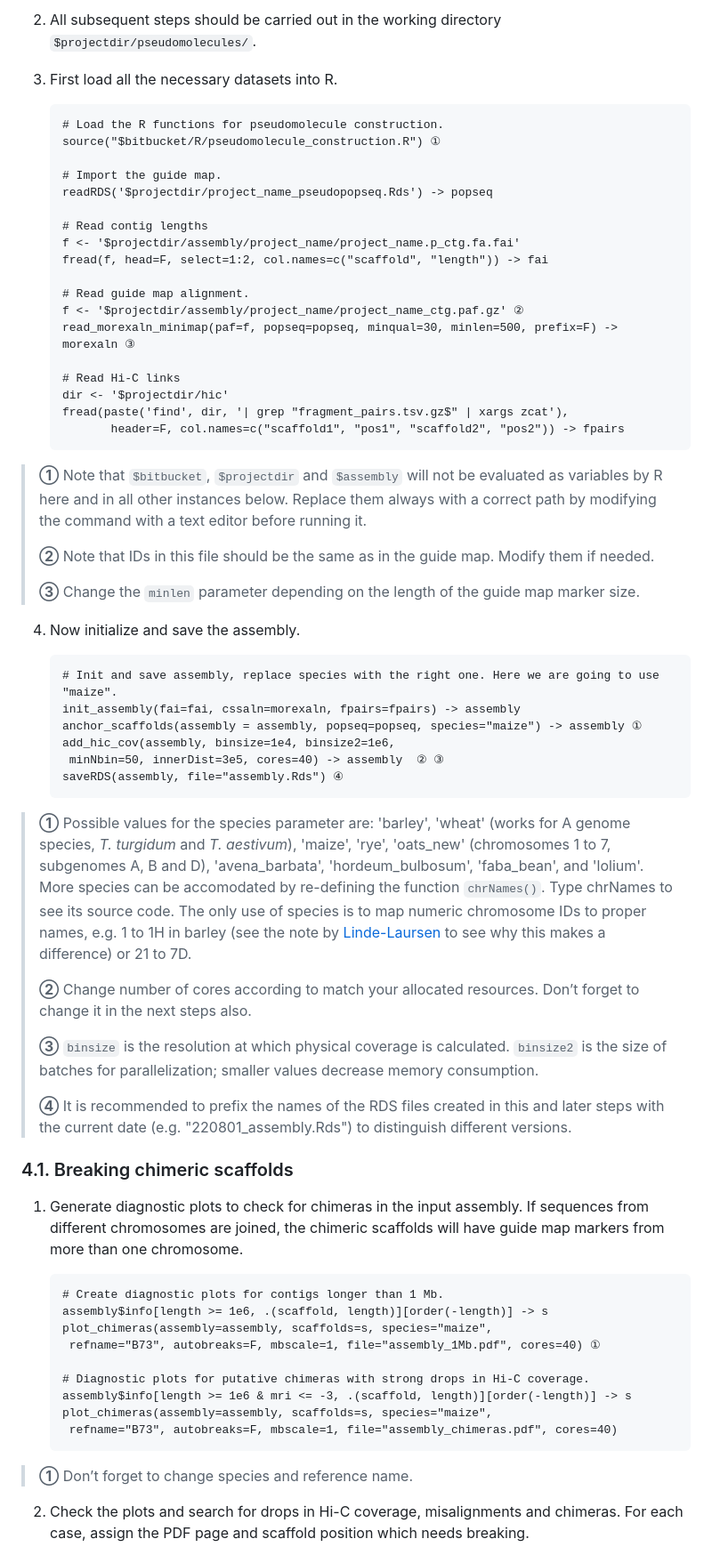
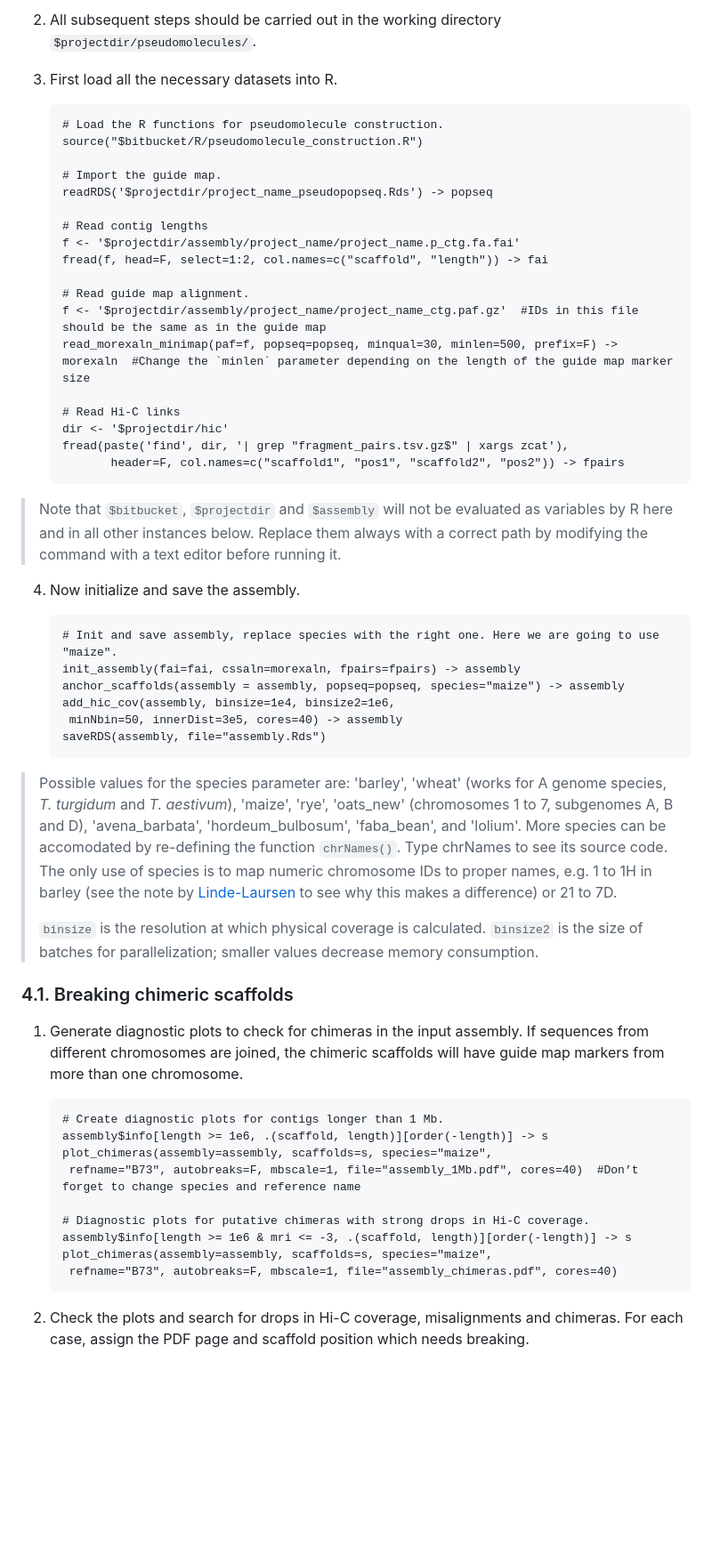
Before and after one commit to whyeonc/TRITEX-long-read-assembly, a Markdown page: README.md, the part around one of its changes. Shown at 89% size. Rendered like a GitHub page; blank space fills up the shorter version.

````diff
--- a/README.md
+++ b/README.md
@@ -325,7 +318,7 @@ $minimap -t $threads -2 -I $size -K$mem -x asm5 $ref $qry | bgzip > $prefix.paf.
 
    ```
    # Load the R functions for pseudomolecule construction.
-   source("$bitbucket/R/pseudomolecule_construction.R") ①
+   source("$bitbucket/R/pseudomolecule_construction.R")
 
    # Import the guide map.
    readRDS('$projectdir/project_name_pseudopopseq.Rds') -> popseq
@@ -335,8 +328,8 @@ $minimap -t $threads -2 -I $size -K$mem -x asm5 $ref $qry | bgzip > $prefix.paf.
    fread(f, head=F, select=1:2, col.names=c("scaffold", "length")) -> fai
 
    # Read guide map alignment.
-   f <- '$projectdir/assembly/project_name/project_name_ctg.paf.gz' ②
-   read_morexaln_minimap(paf=f, popseq=popseq, minqual=30, minlen=500, prefix=F) -> morexaln ③
+   f <- '$projectdir/assembly/project_name/project_name_ctg.paf.gz'  #IDs in this file should be the same as in the guide map
+   read_morexaln_minimap(paf=f, popseq=popseq, minqual=30, minlen=500, prefix=F) -> morexaln  #Change the `minlen` parameter depending on the length of the guide map marker size
 
    # Read Hi-C links
    dir <- '$projectdir/hic'
@@ -344,30 +337,23 @@ $minimap -t $threads -2 -I $size -K$mem -x asm5 $ref $qry | bgzip > $prefix.paf.
           header=F, col.names=c("scaffold1", "pos1", "scaffold2", "pos2")) -> fpairs
    ```
 
-> **①** Note that `$bitbucket`, `$projectdir` and `$assembly` will not be evaluated as variables by R here and in all other instances below. Replace them always with a correct path by modifying the command with a text editor before running it.
->
-> **②** Note that IDs in this file should be the same as in the guide map. Modify them if needed.
->
-> **③** Change the `minlen` parameter depending on the length of the guide map marker size.
+> Note that `$bitbucket`, `$projectdir` and `$assembly` will not be evaluated as variables by R here and in all other instances below. Replace them always with a correct path by modifying the command with a text editor before running it.
+
 
 4. Now initialize and save the assembly.
 
    ```
    # Init and save assembly, replace species with the right one. Here we are going to use "maize".
    init_assembly(fai=fai, cssaln=morexaln, fpairs=fpairs) -> assembly
-   anchor_scaffolds(assembly = assembly, popseq=popseq, species="maize") -> assembly ①
+   anchor_scaffolds(assembly = assembly, popseq=popseq, species="maize") -> assembly
    add_hic_cov(assembly, binsize=1e4, binsize2=1e6,
-   	minNbin=50, innerDist=3e5, cores=40) -> assembly  ② ③
-   saveRDS(assembly, file="assembly.Rds") ④
+   	minNbin=50, innerDist=3e5, cores=40) -> assembly
+   saveRDS(assembly, file="assembly.Rds")
    ```
 
-> **①** Possible values for the species parameter are: 'barley', 'wheat' (works for A genome species, *T. turgidum* and *T. aestivum*), 'maize', 'rye', 'oats\_new' (chromosomes 1 to 7, subgenomes A, B and D), 'avena\_barbata', 'hordeum\_bulbosum', 'faba\_bean', and 'lolium'. More species can be accomodated by re-defining the function `chrNames()`. Type chrNames to see its source code. The only use of species is to map numeric chromosome IDs to proper names, e.g. 1 to 1H in barley (see the note by [Linde-Laursen](https://wheat.pw.usda.gov/ggpages/bgn/26/text261a.html) to see why this makes a difference) or 21 to 7D.
+> Possible values for the species parameter are: 'barley', 'wheat' (works for A genome species, *T. turgidum* and *T. aestivum*), 'maize', 'rye', 'oats\_new' (chromosomes 1 to 7, subgenomes A, B and D), 'avena\_barbata', 'hordeum\_bulbosum', 'faba\_bean', and 'lolium'. More species can be accomodated by re-defining the function `chrNames()`. Type chrNames to see its source code. The only use of species is to map numeric chromosome IDs to proper names, e.g. 1 to 1H in barley (see the note by [Linde-Laursen](https://wheat.pw.usda.gov/ggpages/bgn/26/text261a.html) to see why this makes a difference) or 21 to 7D.
 >
-> **②** Change number of cores according to match your allocated resources. Don’t forget to change it in the next steps also.
->
-> **③** `binsize` is the resolution at which physical coverage is calculated. `binsize2` is the size of batches for parallelization; smaller values decrease memory consumption.
->
-> **④** It is recommended to prefix the names of the RDS files created in this and later steps with the current date (e.g. "220801\_assembly.Rds") to distinguish different versions.
+> `binsize` is the resolution at which physical coverage is calculated. `binsize2` is the size of batches for parallelization; smaller values decrease memory consumption.
 
 ### 4.1. Breaking chimeric scaffolds
 
@@ -377,15 +363,13 @@ $minimap -t $threads -2 -I $size -K$mem -x asm5 $ref $qry | bgzip > $prefix.paf.
    # Create diagnostic plots for contigs longer than 1 Mb.
    assembly$info[length >= 1e6, .(scaffold, length)][order(-length)] -> s
    plot_chimeras(assembly=assembly, scaffolds=s, species="maize",
-   	refname="B73", autobreaks=F, mbscale=1, file="assembly_1Mb.pdf", cores=40) ①
+   	refname="B73", autobreaks=F, mbscale=1, file="assembly_1Mb.pdf", cores=40)  #Don’t forget to change species and reference name
 
    # Diagnostic plots for putative chimeras with strong drops in Hi-C coverage.
    assembly$info[length >= 1e6 & mri <= -3, .(scaffold, length)][order(-length)] -> s
    plot_chimeras(assembly=assembly, scaffolds=s, species="maize",
    	refname="B73", autobreaks=F, mbscale=1, file="assembly_chimeras.pdf", cores=40)
    ```
-
-> **①** Don’t forget to change species and reference name.
 
 2. Check the plots and search for drops in Hi-C coverage, misalignments and chimeras. For each case, assign the PDF page and scaffold position which needs breaking.
 3. For instance, in **example_assembly_1Mb.pdf**, the scaffolds that need to be broken are on pages 3, 6, and 9. We need to change the bin region on the code for each scaffold, like this:
````
Also changed, not shown: other parts of README.md (+27 -44 lines).
